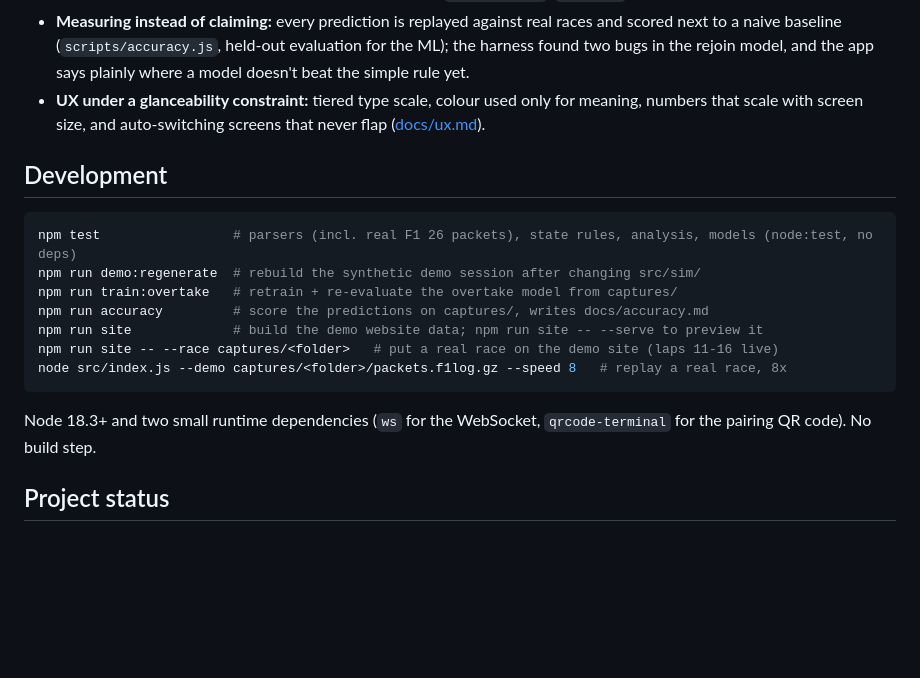
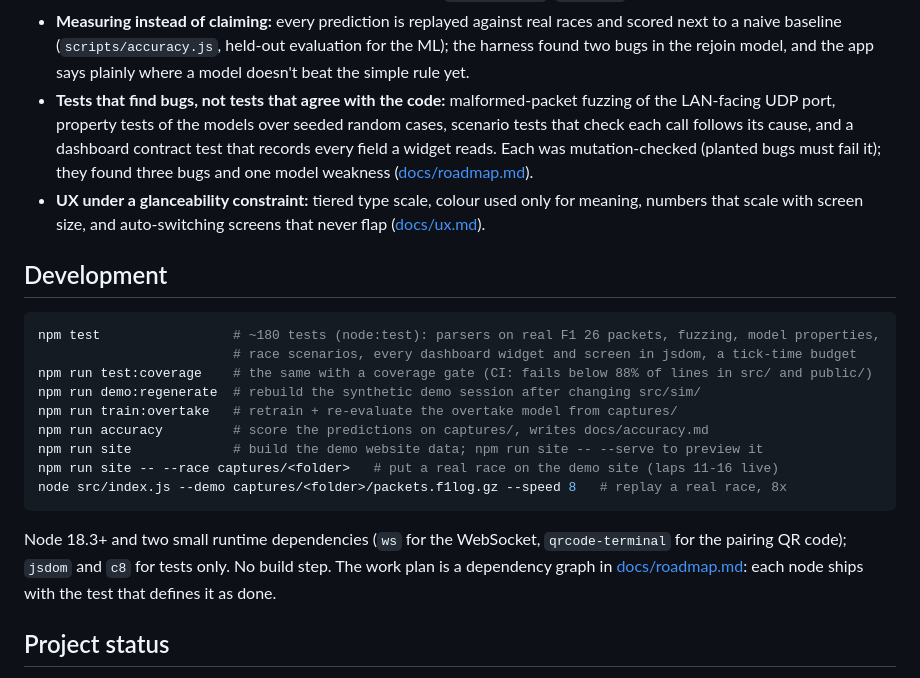
Before and after one commit to srikarnadella/f1-race-engineer, a Markdown page: README.md, the part around the change. Rendered like a GitHub page; blank space fills up the shorter version.

````diff
--- a/README.md
+++ b/README.md
@@ -365,13 +365,20 @@ flowchart LR
 - **Measuring instead of claiming:** every prediction is replayed against real races and scored next to
   a naive baseline (`scripts/accuracy.js`, held-out evaluation for the ML); the harness found two bugs in the
   rejoin model, and the app says plainly where a model doesn't beat the simple rule yet.
+- **Tests that find bugs, not tests that agree with the code:** malformed-packet fuzzing of the LAN-facing
+  UDP port, property tests of the models over seeded random cases, scenario tests that check each call
+  follows its cause, and a dashboard contract test that records every field a widget reads. Each was
+  mutation-checked (planted bugs must fail it); they found three bugs and one model weakness
+  ([docs/roadmap.md](docs/roadmap.md#what-the-tests-found)).
 - **UX under a glanceability constraint:** tiered type scale, colour used only for meaning, numbers
   that scale with screen size, and auto-switching screens that never flap ([docs/ux.md](docs/ux.md)).
 
 ## Development
 
 ```bash
-npm test                 # parsers (incl. real F1 26 packets), state rules, analysis, models (node:test, no deps)
+npm test                 # ~180 tests (node:test): parsers on real F1 26 packets, fuzzing, model properties,
+                         # race scenarios, every dashboard widget and screen in jsdom, a tick-time budget
+npm run test:coverage    # the same with a coverage gate (CI: fails below 88% of lines in src/ and public/)
 npm run demo:regenerate  # rebuild the synthetic demo session after changing src/sim/
 npm run train:overtake   # retrain + re-evaluate the overtake model from captures/
 npm run accuracy         # score the predictions on captures/, writes docs/accuracy.md
@@ -381,7 +388,8 @@ node src/index.js --demo captures/<folder>/packets.f1log.gz --speed 8   # replay
 ```
 
 Node 18.3+ and two small runtime dependencies (`ws` for the WebSocket, `qrcode-terminal` for the pairing
-QR code). No build step.
+QR code); `jsdom` and `c8` for tests only. No build step. The work plan is a dependency graph in
+[docs/roadmap.md](docs/roadmap.md): each node ships with the test that defines it as done.
 
 ## Project status
 
````
Also changed, not shown: docs/roadmap.md (added, +151 -0 lines).
